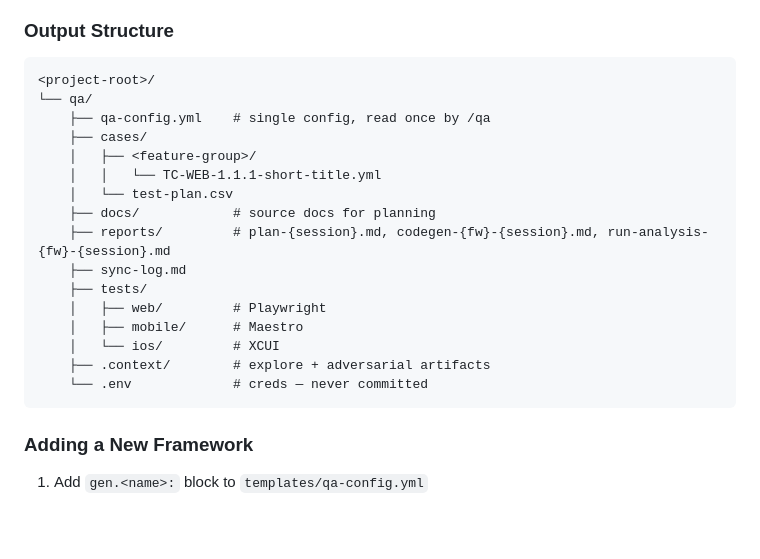
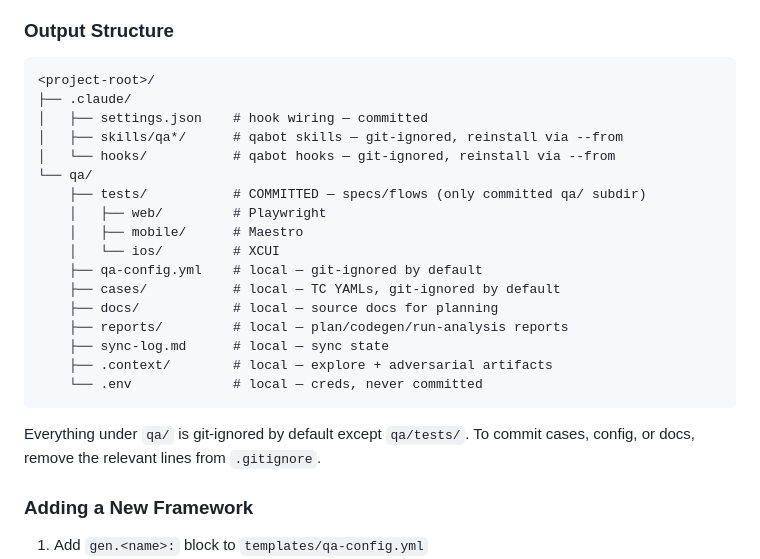
Before and after one commit to Lukaspspsl/qabot, a Markdown page: README.md, the part around the change. GitHub-like rendering; blank space fills up the shorter version.

````diff
--- a/README.md
+++ b/README.md
@@ -146,22 +146,25 @@ Fixes broken locators, timing, navigation. Tags changes with confidence score. `
 
 ```
 <project-root>/
+├── .claude/
+│   ├── settings.json    # hook wiring — committed
+│   ├── skills/qa*/      # qabot skills — git-ignored, reinstall via --from
+│   └── hooks/           # qabot hooks — git-ignored, reinstall via --from
 └── qa/
-    ├── qa-config.yml    # single config, read once by /qa
-    ├── cases/
-    │   ├── <feature-group>/
-    │   │   └── TC-WEB-1.1.1-short-title.yml
-    │   └── test-plan.csv
-    ├── docs/            # source docs for planning
-    ├── reports/         # plan-{session}.md, codegen-{fw}-{session}.md, run-analysis-{fw}-{session}.md
-    ├── sync-log.md
-    ├── tests/
+    ├── tests/           # COMMITTED — specs/flows (only committed qa/ subdir)
     │   ├── web/         # Playwright
     │   ├── mobile/      # Maestro
     │   └── ios/         # XCUI
-    ├── .context/        # explore + adversarial artifacts
-    └── .env             # creds — never committed
+    ├── qa-config.yml    # local — git-ignored by default
+    ├── cases/           # local — TC YAMLs, git-ignored by default
+    ├── docs/            # local — source docs for planning
+    ├── reports/         # local — plan/codegen/run-analysis reports
+    ├── sync-log.md      # local — sync state
+    ├── .context/        # local — explore + adversarial artifacts
+    └── .env             # local — creds, never committed
 ```
+
+Everything under `qa/` is git-ignored by default except `qa/tests/`. To commit cases, config, or docs, remove the relevant lines from `.gitignore`.
 
 ### Adding a New Framework
 
````
Also changed, not shown: docs/ARCHITECTURE.md (+10 -10 lines), skills/qa-init/SKILL.md (+22 -35 lines).
